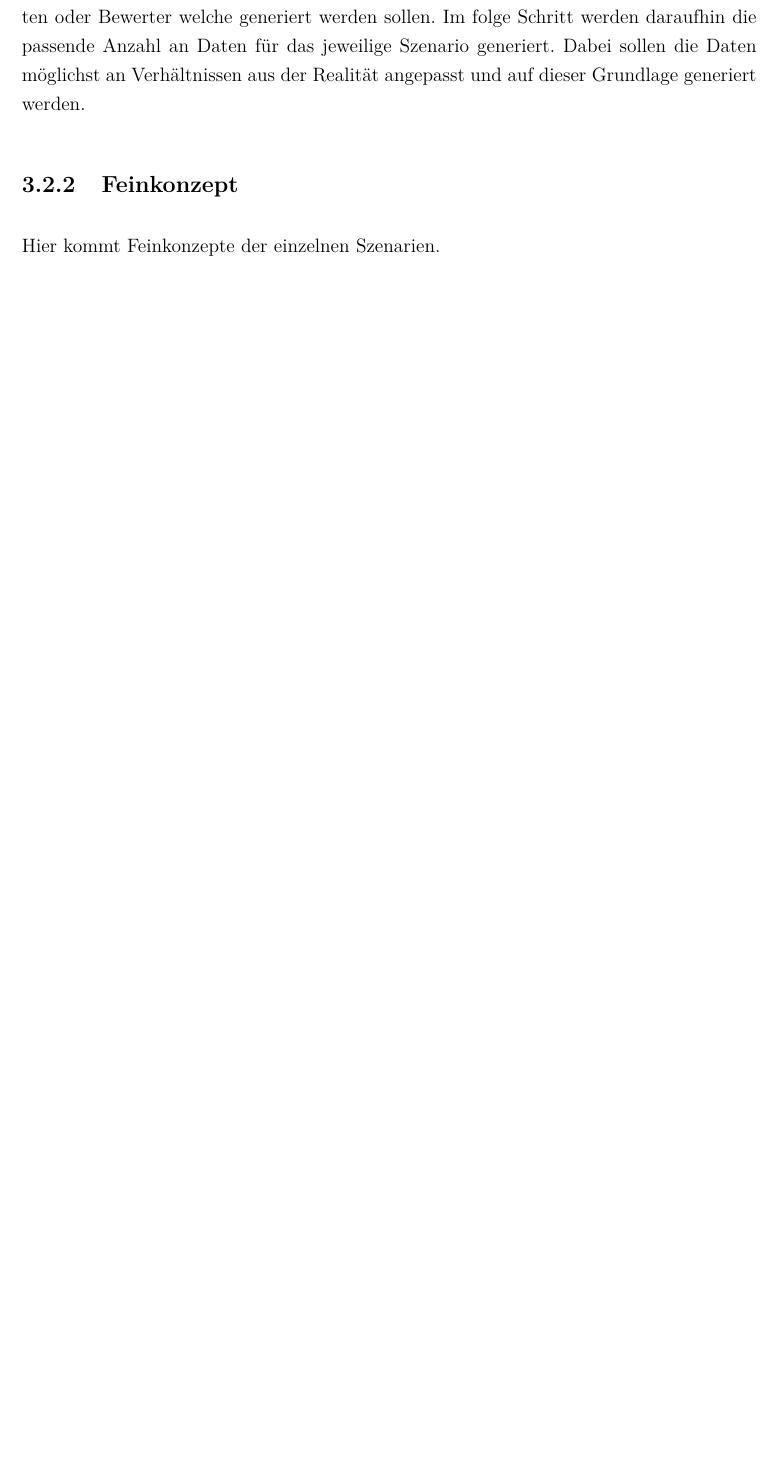
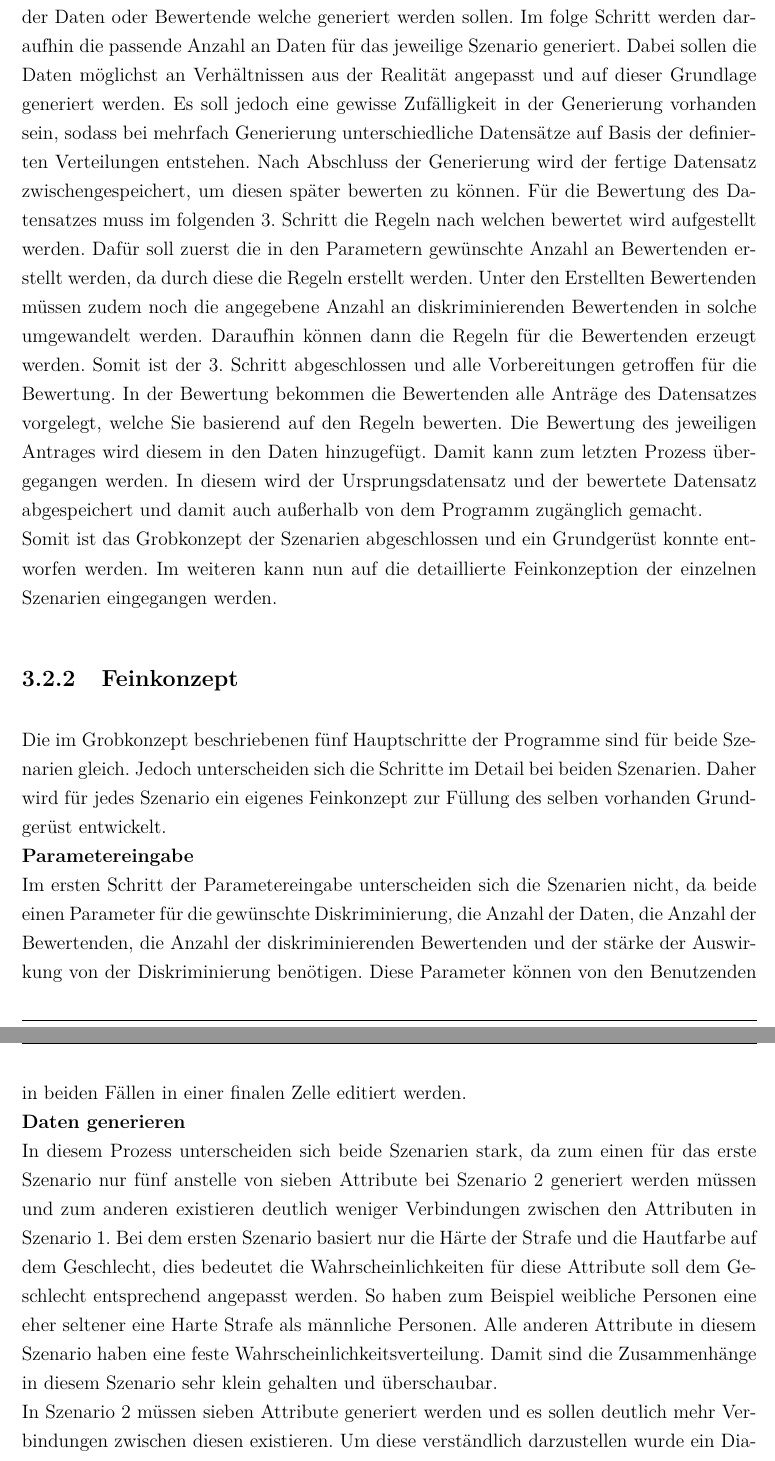
Before and after one commit to Zooaal/Datengenerator-fuer-Daten-mit-Bias, a LaTeX document (Dokumentation/Studienarbeit.tex, which reads Dokumentation/content/03kapitel.tex): part of page 16 of 18 before the commit and two parts of pages 16 and 17 of 20 after it, the two joined at a grey line, cut so that both start at the same text, the shorter picture padded with empty space. Compiled offline with pdfLaTeX.

Commit message:
Work Work

```diff
--- a/Dokumentation/content/03kapitel.tex
+++ b/Dokumentation/content/03kapitel.tex
@@ -54,7 +54,13 @@ Das Grobkonzept beinhaltet die Überlegungen, wie die Programme/Notebooks für d
     \caption{Programmablaufplan der fünf Hauptschritte zur Generierung der Daten}
     \label{fig:GrobkonzeptPAP}
 \end{figure}\\
-Die in der Abbildung \ref{fig:GrobkonzeptPAP} dargestellten Hauptschritte des Programmablaufs lauten: Parametereingabe, Generieren der Daten, Regeln aufstellen, Bewerten und Speichern der Daten. Im ersten Schritt Parametereingabe wird dem Benutzer die Möglichkeit gegeben die Parameter für die Generierung der Daten einzugeben, wie z.B. die Anzahl der Daten oder Bewerter welche generiert werden sollen. Im folge Schritt werden daraufhin die passende Anzahl an Daten für das jeweilige Szenario generiert. Dabei sollen die Daten möglichst an Verhältnissen aus der Realität angepasst und auf dieser Grundlage generiert werden.
+Die in der Abbildung \ref{fig:GrobkonzeptPAP} dargestellten Hauptschritte des Programmablaufs lauten: Parametereingabe, Generieren der Daten, Regeln aufstellen, Bewerten und Speichern der Daten. Im ersten Schritt der Parametereingabe, wird den Benutzenden die Möglichkeit gegeben die Parameter für die Generierung der Daten einzugeben, wie z.B. die Anzahl der Daten oder Bewertende welche generiert werden sollen. Im folge Schritt werden daraufhin die passende Anzahl an Daten für das jeweilige Szenario generiert. Dabei sollen die Daten möglichst an Verhältnissen aus der Realität angepasst und auf dieser Grundlage generiert werden. Es soll jedoch eine gewisse Zufälligkeit in der Generierung vorhanden sein, sodass bei mehrfach Generierung unterschiedliche Datensätze auf Basis der definierten Verteilungen entstehen. Nach Abschluss der Generierung wird der fertige Datensatz zwischengespeichert, um diesen später bewerten zu können. Für die Bewertung des Datensatzes muss im folgenden 3. Schritt die Regeln nach welchen bewertet wird aufgestellt werden. Dafür soll zuerst die in den Parametern gewünschte Anzahl an Bewertenden erstellt werden, da durch diese die Regeln erstellt werden. Unter den Erstellten Bewertenden müssen zudem noch die angegebene Anzahl an diskriminierenden Bewertenden in solche umgewandelt werden. Daraufhin können dann die Regeln für die Bewertenden erzeugt werden. Somit ist der 3. Schritt abgeschlossen und alle Vorbereitungen getroffen für die Bewertung. In der Bewertung bekommen die Bewertenden alle Anträge des Datensatzes vorgelegt, welche Sie basierend auf den Regeln bewerten. Die Bewertung des jeweiligen Antrages wird diesem in den Daten hinzugefügt. Damit kann zum letzten Prozess übergegangen werden. In diesem wird der Ursprungsdatensatz und der bewertete Datensatz abgespeichert und damit auch au{\ss}erhalb von dem Programm zugänglich gemacht.\\
+Somit ist das Grobkonzept der Szenarien abgeschlossen und ein Grundgerüst konnte entworfen werden. Im weiteren kann nun auf die detaillierte Feinkonzeption der einzelnen Szenarien eingegangen werden.
 \subsection{Feinkonzept}
 \label{subsubsec:feinkonzept}
-Hier kommt Feinkonzepte der einzelnen Szenarien.
+Die im Grobkonzept beschriebenen fünf Hauptschritte der Programme sind für beide Szenarien gleich. Jedoch unterscheiden sich die Schritte im Detail bei beiden Szenarien. Daher wird für jedes Szenario ein eigenes Feinkonzept zur Füllung des selben vorhanden Grundgerüst entwickelt.\\
+\textbf{Parametereingabe}\\
+Im ersten Schritt der Parametereingabe unterscheiden sich die Szenarien nicht, da beide einen Parameter für die gewünschte Diskriminierung, die Anzahl der Daten, die Anzahl der Bewertenden, die Anzahl der diskriminierenden Bewertenden und der stärke der Auswirkung von der Diskriminierung benötigen. Diese Parameter können von den Benutzenden in beiden Fällen in einer finalen Zelle editiert werden.\\
+\textbf{Daten generieren}\\
+In diesem Prozess unterscheiden sich beide Szenarien stark, da zum einen für das erste Szenario nur fünf anstelle von sieben Attribute bei Szenario 2 generiert werden müssen und zum anderen existieren deutlich weniger Verbindungen zwischen den Attributen in Szenario 1. Bei dem ersten Szenario basiert nur die Härte der Strafe und die Hautfarbe auf dem Geschlecht, dies bedeutet die Wahrscheinlichkeiten für diese Attribute soll dem Geschlecht entsprechend angepasst werden. So haben zum Beispiel weibliche Personen eine eher seltener eine Harte Strafe als männliche Personen. Alle anderen Attribute in diesem Szenario haben eine feste Wahrscheinlichkeitsverteilung. Damit sind die Zusammenhänge in diesem Szenario sehr klein gehalten und überschaubar.\\
+In Szenario 2 müssen sieben Attribute generiert werden und es sollen deutlich mehr Verbindungen zwischen diesen existieren. Um diese verständlich darzustellen wurde ein Diagramm für das Feinkonzept entworfen, welches nachfolgend dargestellt ist.\\
```
Also changed, not shown: Dokumentation/ads/deckblatt.tex (+2 -2 lines), Datengenerator/Quellen/Datensammlung Alter und Geschlecht.pdf (added), Dokumentation/Diagramme/Verbindung_der_Attribute_S2.jpg (added), Dokumentation/content/03kapitel.tex (10 more changed lines), 13 other files.
